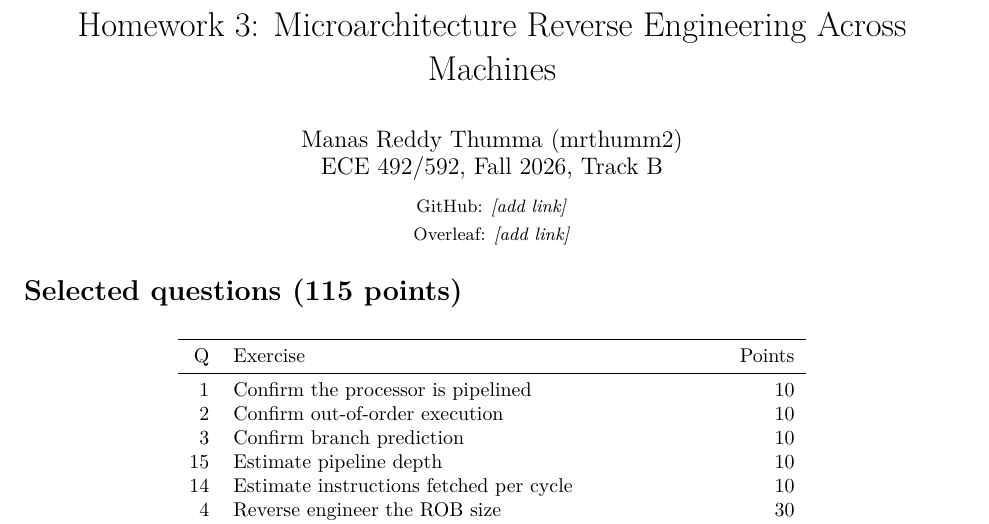
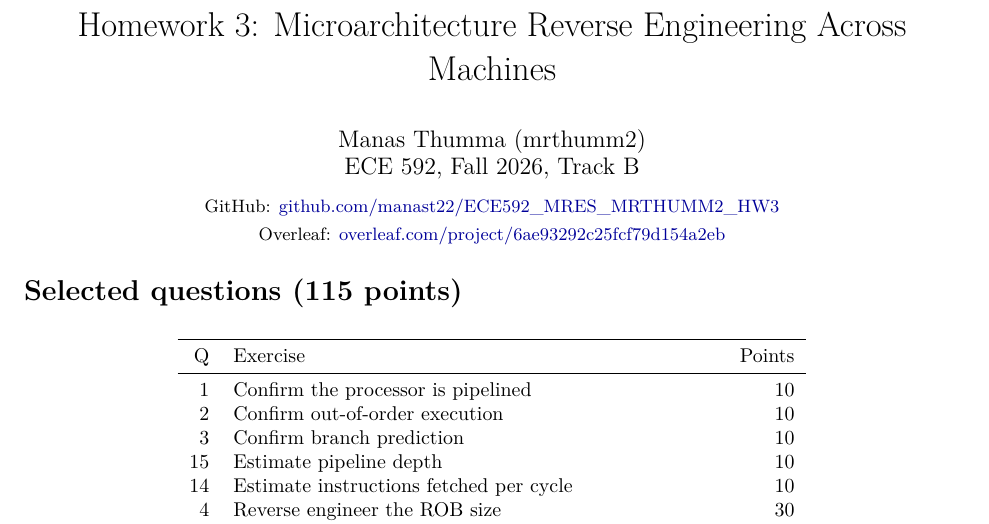
Before and after one commit to manast22/ECE592_MRES_MRTHUMM2_HW3, a LaTeX document (report/report.tex): part of page 1 of 13, cut so that both start at the same text. Compiled offline with pdfLaTeX.

Commit message:
updated latex

```diff
--- a/report/report.tex
+++ b/report/report.tex
@@ -11,7 +11,7 @@
 \usepackage{microtype}
 \usepackage{enumitem}
 \usepackage{etoolbox}
-\usepackage[hidelinks]{hyperref}
+\usepackage[colorlinks=true,urlcolor=blue!60!black,linkcolor=black,citecolor=black]{hyperref}
 
 \graphicspath{{media/}}
 \setlist{nosep,leftmargin=1.5em}
@@ -28,11 +28,11 @@
 \newcommand{\code}[1]{\texttt{#1}}
 
 \title{\vspace{-2em}Homework 3: Microarchitecture Reverse Engineering Across Machines}
-% Replace each placeholder with \url{https://...}
-\newcommand{\githublink}{\textit{[add link]}}
-\newcommand{\overleaflink}{\textit{[add link]}}
+\newcommand{\githublink}{\href{https://github.com/manast22/ECE592_MRES_MRTHUMM2_HW3}{github.com/manast22/ECE592\_MRES\_MRTHUMM2\_HW3}}
+% The share URL contains '#'; \href accepts it only as \#.
+\newcommand{\overleaflink}{\href{https://www.overleaf.com/project/6ae93292c25fcf79d154a2eb/share\#5e42b2380360d46bbe94e419135cdd2fd52b66c16fc37881}{overleaf.com/project/6ae93292c25fcf79d154a2eb}}
 
-\author{Manas Reddy Thumma (mrthumm2)\\ECE 492/592, Fall 2026, Track B\\[0.4em]
+\author{Manas Thumma (mrthumm2)\\ECE 592, Fall 2026, Track B\\[0.4em]
 \small GitHub: \githublink\\\small Overleaf: \overleaflink}
 \date{}
 
```
